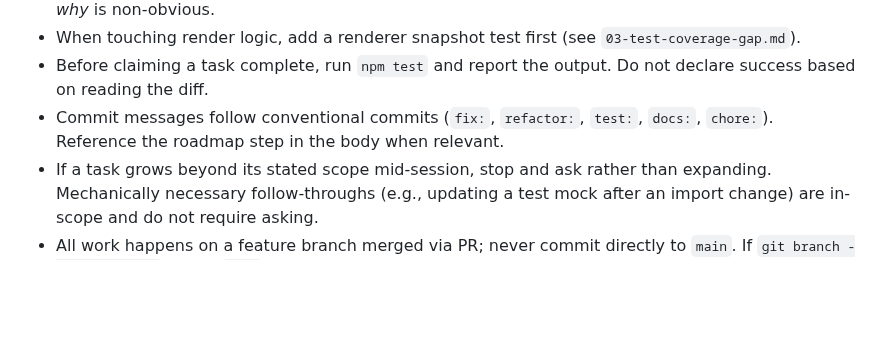
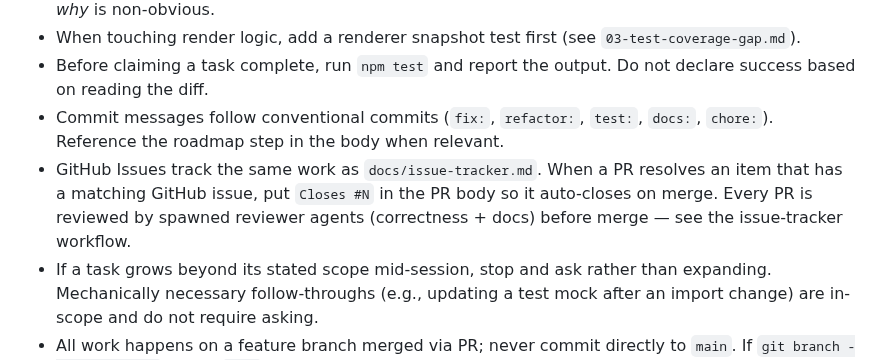
Before and after one commit to auntiepickle/orvilleCommander, a Markdown page: CLAUDE.md, the part around the change. GitHub-like rendering; blank space fills up the shorter version.

```diff
--- a/CLAUDE.md
+++ b/CLAUDE.md
@@ -92,6 +92,7 @@ Sub-object types in the ASCII dump: `COL` (column/menu), `NUM`, `SET`, `CON` (co
 - When touching render logic, add a renderer snapshot test first (see `03-test-coverage-gap.md`).
 - Before claiming a task complete, run `npm test` and report the output. Do not declare success based on reading the diff.
 - Commit messages follow conventional commits (`fix:`, `refactor:`, `test:`, `docs:`, `chore:`). Reference the roadmap step in the body when relevant.
+- GitHub Issues track the same work as `docs/issue-tracker.md`. When a PR resolves an item that has a matching GitHub issue, put `Closes #N` in the PR body so it auto-closes on merge. Every PR is reviewed by spawned reviewer agents (correctness + docs) before merge — see the issue-tracker workflow.
 - If a task grows beyond its stated scope mid-session, stop and ask rather than expanding. Mechanically necessary follow-throughs (e.g., updating a test mock after an import change) are in-scope and do not require asking.
 - All work happens on a feature branch merged via PR; never commit directly to `main`. If `git branch --show-current` shows `main`, branch first.
 
```
Also changed, not shown: docs/issue-tracker.md (+2 -1 lines).
